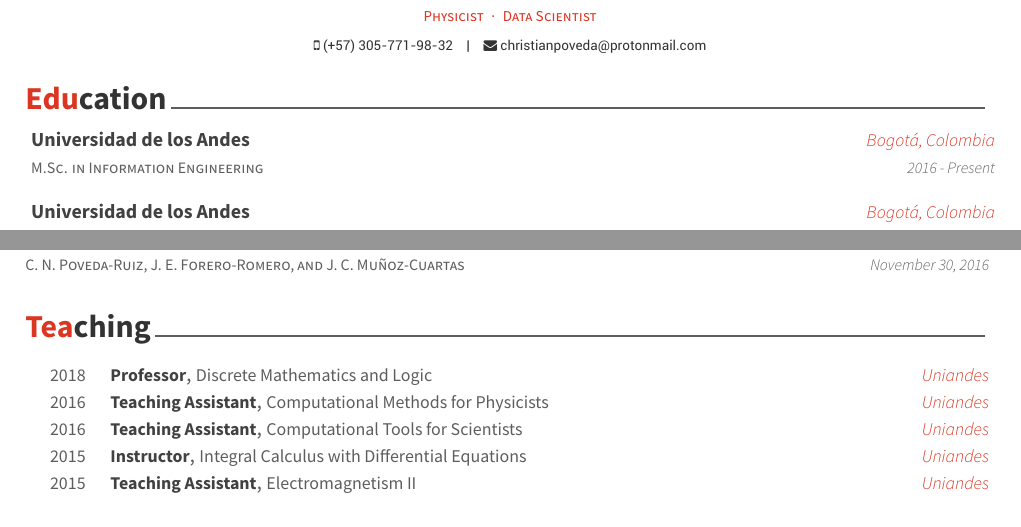
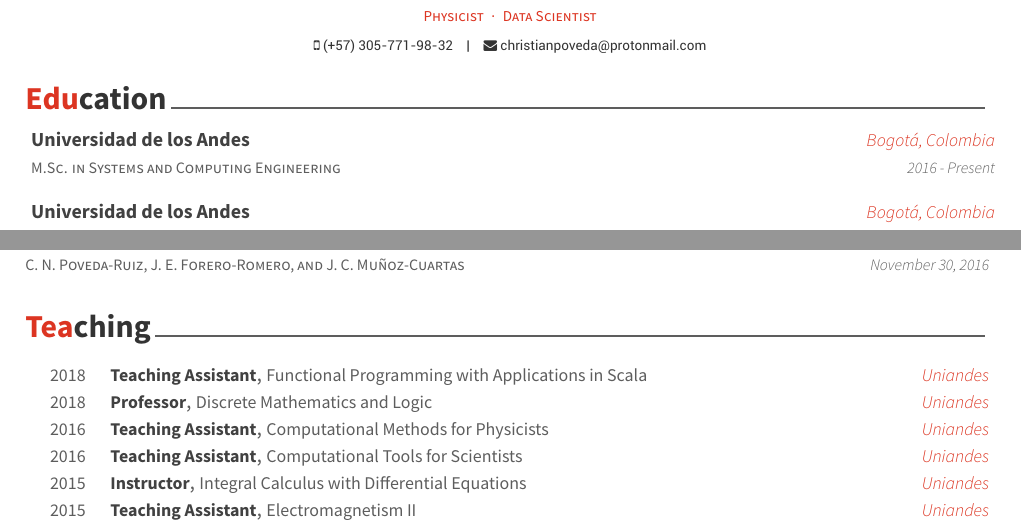
Before and after one commit to pvdrz/cv, a LaTeX CV (resume_cv.tex, which reads cv-sections/education.tex, cv-sections/teaching.tex): two parts of page 1 of 2, joined at a grey line, cut so that both start at the same text. Compiled offline with XeLaTeX.

Commit message:
Update Master and teaching

```diff
--- a/cv-sections/education.tex
+++ b/cv-sections/education.tex
@@ -13,7 +13,7 @@
 \cventry{}{}{}{}{}
 \noindent
 \cventry
-{M.Sc. in Information Engineering} % Degree
+{M.Sc. in Systems and Computing Engineering} % Degree
 {Universidad de los Andes} % Institution
 {Bogotá, Colombia} % Location
 {2016 - Present} % Date(s)
--- a/cv-sections/teaching.tex
+++ b/cv-sections/teaching.tex
@@ -9,6 +9,12 @@
 \begin{cvhonors}
 
     %------------------------------------------------
+    \cvhonor
+    {Teaching Assistant}
+    {Functional Programming with Applications in Scala}
+    {Uniandes}
+    {2018}
+
     \cvhonor
     {Professor}
     {Discrete Mathematics and Logic}
```
Also changed, not shown: resume_cv.pdf.
